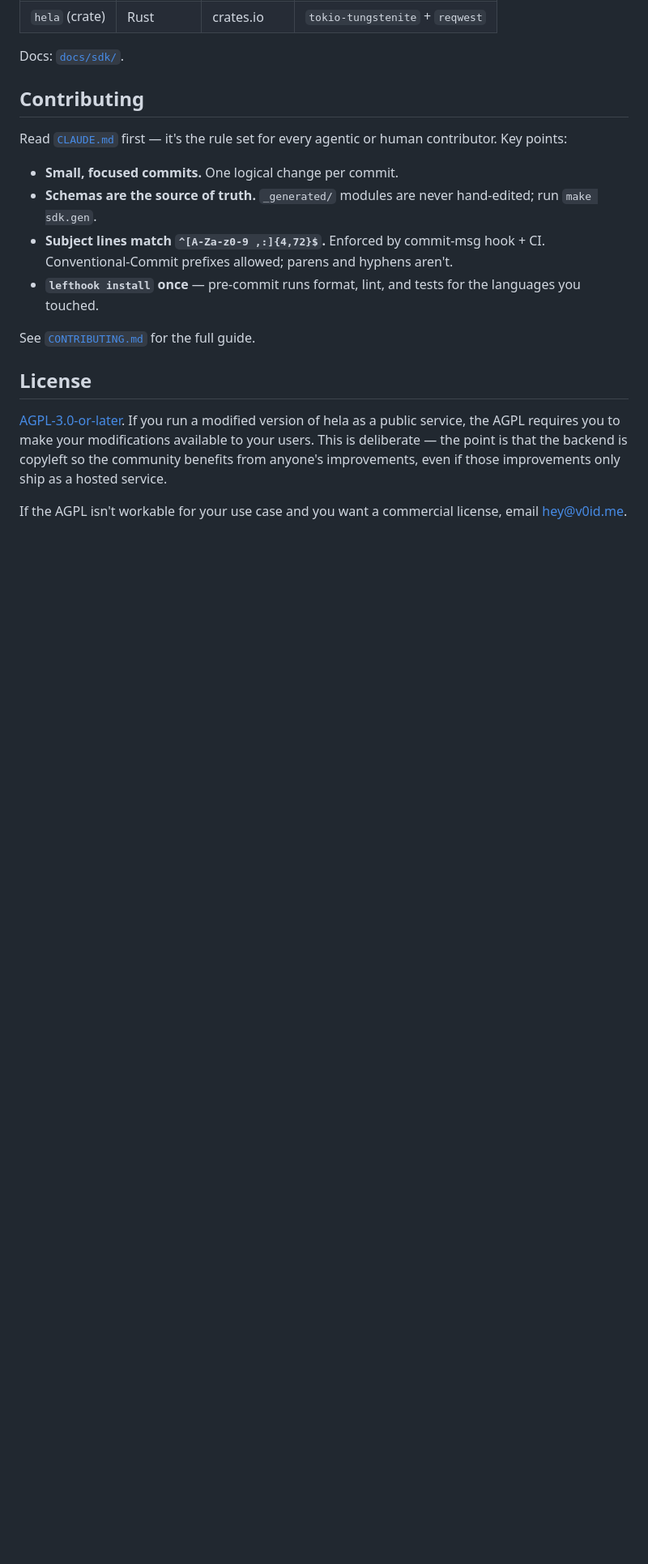
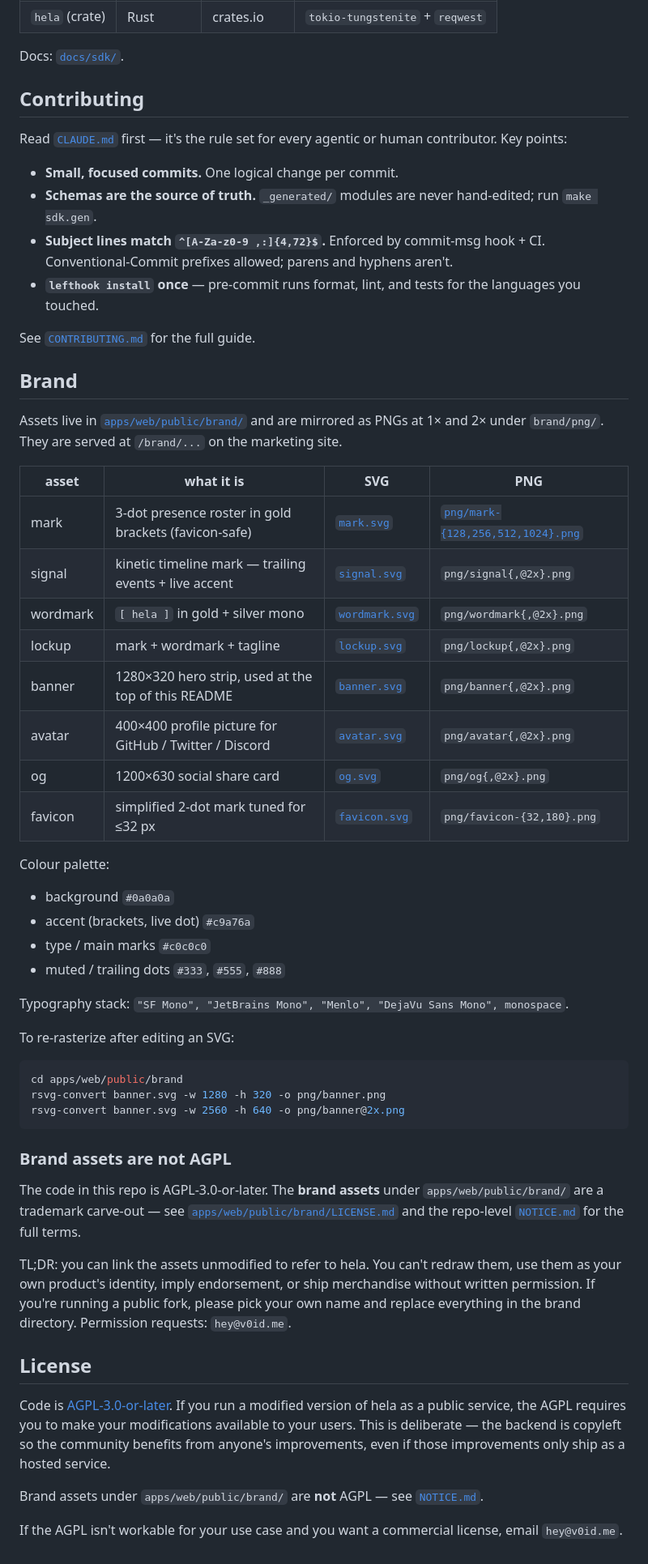
Before and after one commit to v0id-user/hela, a Markdown page: README.md, the part around one of its changes. Shown at 81% size. GitHub-like rendering; blank space fills up the shorter version.

````diff
--- a/README.md
+++ b/README.md
@@ -212,13 +244,65 @@ agentic or human contributor. Key points:
 
 See [`CONTRIBUTING.md`](CONTRIBUTING.md) for the full guide.
 
+## Brand
+
+Assets live in [`apps/web/public/brand/`](apps/web/public/brand/) and
+are mirrored as PNGs at 1× and 2× under `brand/png/`. They are served
+at `/brand/...` on the marketing site.
+
+| asset | what it is | SVG | PNG |
+| ----- | ---------- | --- | --- |
+| mark        | 3-dot presence roster in gold brackets (favicon-safe) | [`mark.svg`](apps/web/public/brand/mark.svg) | [`png/mark-{128,256,512,1024}.png`](apps/web/public/brand/png/) |
+| signal      | kinetic timeline mark — trailing events + live accent | [`signal.svg`](apps/web/public/brand/signal.svg) | `png/signal{,@2x}.png` |
+| wordmark    | `[ hela ]` in gold + silver mono | [`wordmark.svg`](apps/web/public/brand/wordmark.svg) | `png/wordmark{,@2x}.png` |
+| lockup      | mark + wordmark + tagline | [`lockup.svg`](apps/web/public/brand/lockup.svg) | `png/lockup{,@2x}.png` |
+| banner      | 1280×320 hero strip, used at the top of this README | [`banner.svg`](apps/web/public/brand/banner.svg) | `png/banner{,@2x}.png` |
+| avatar      | 400×400 profile picture for GitHub / Twitter / Discord | [`avatar.svg`](apps/web/public/brand/avatar.svg) | `png/avatar{,@2x}.png` |
+| og          | 1200×630 social share card | [`og.svg`](apps/web/public/brand/og.svg) | `png/og{,@2x}.png` |
+| favicon     | simplified 2-dot mark tuned for ≤32 px | [`favicon.svg`](apps/web/public/brand/favicon.svg) | `png/favicon-{32,180}.png` |
+
+Colour palette:
+
+- background `#0a0a0a`
+- accent (brackets, live dot) `#c9a76a`
+- type / main marks `#c0c0c0`
+- muted / trailing dots `#333`, `#555`, `#888`
+
+Typography stack: `"SF Mono", "JetBrains Mono", "Menlo", "DejaVu Sans Mono", monospace`.
+
+To re-rasterize after editing an SVG:
+
+```sh
+cd apps/web/public/brand
+rsvg-convert banner.svg -w 1280 -h 320 -o png/banner.png
+rsvg-convert banner.svg -w 2560 -h 640 -o png/banner@2x.png
+```
+
+### Brand assets are not AGPL
+
+The code in this repo is AGPL-3.0-or-later. The **brand assets**
+under `apps/web/public/brand/` are a trademark carve-out — see
+[`apps/web/public/brand/LICENSE.md`](apps/web/public/brand/LICENSE.md)
+and the repo-level [`NOTICE.md`](NOTICE.md) for the full terms.
+
+TL;DR: you can link the assets unmodified to refer to hela. You
+can't redraw them, use them as your own product's identity, imply
+endorsement, or ship merchandise without written permission. If
+you're running a public fork, please pick your own name and
+replace everything in the brand directory. Permission requests:
+`hey@v0id.me`.
+
 ## License
 
-[AGPL-3.0-or-later](LICENSE). If you run a modified version of hela as a
-public service, the AGPL requires you to make your modifications
-available to your users. This is deliberate — the point is that the
+Code is [AGPL-3.0-or-later](LICENSE). If you run a modified version
+of hela as a public service, the AGPL requires you to make your
+modifications available to your users. This is deliberate — the
 backend is copyleft so the community benefits from anyone's
-improvements, even if those improvements only ship as a hosted service.
+improvements, even if those improvements only ship as a hosted
+service.
 
-If the AGPL isn't workable for your use case and you want a commercial
-license, email hey@v0id.me.
+Brand assets under `apps/web/public/brand/` are **not** AGPL — see
+[`NOTICE.md`](NOTICE.md).
+
+If the AGPL isn't workable for your use case and you want a
+commercial license, email `hey@v0id.me`.
````
Also changed, not shown: other parts of README.md (+59 -27 lines).
